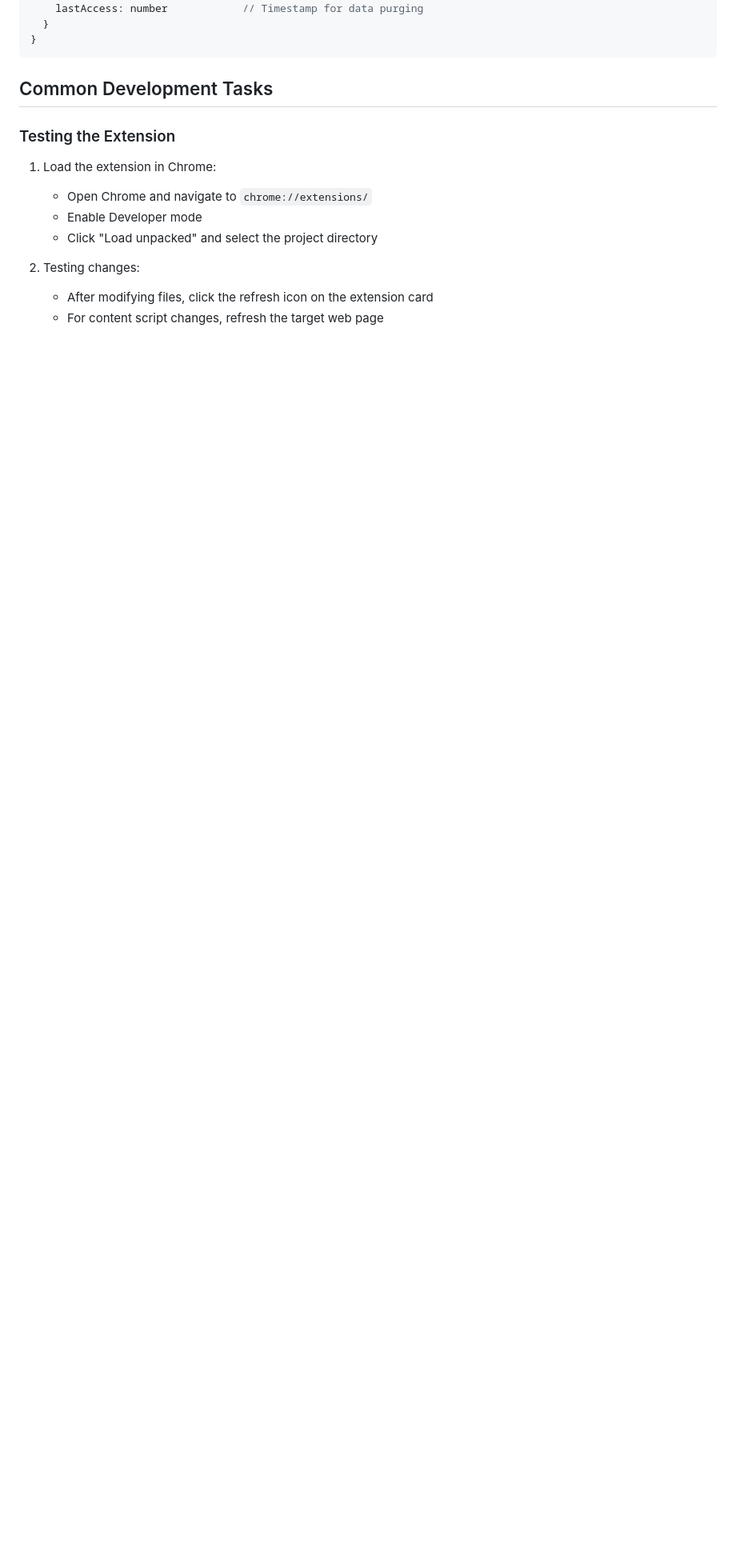
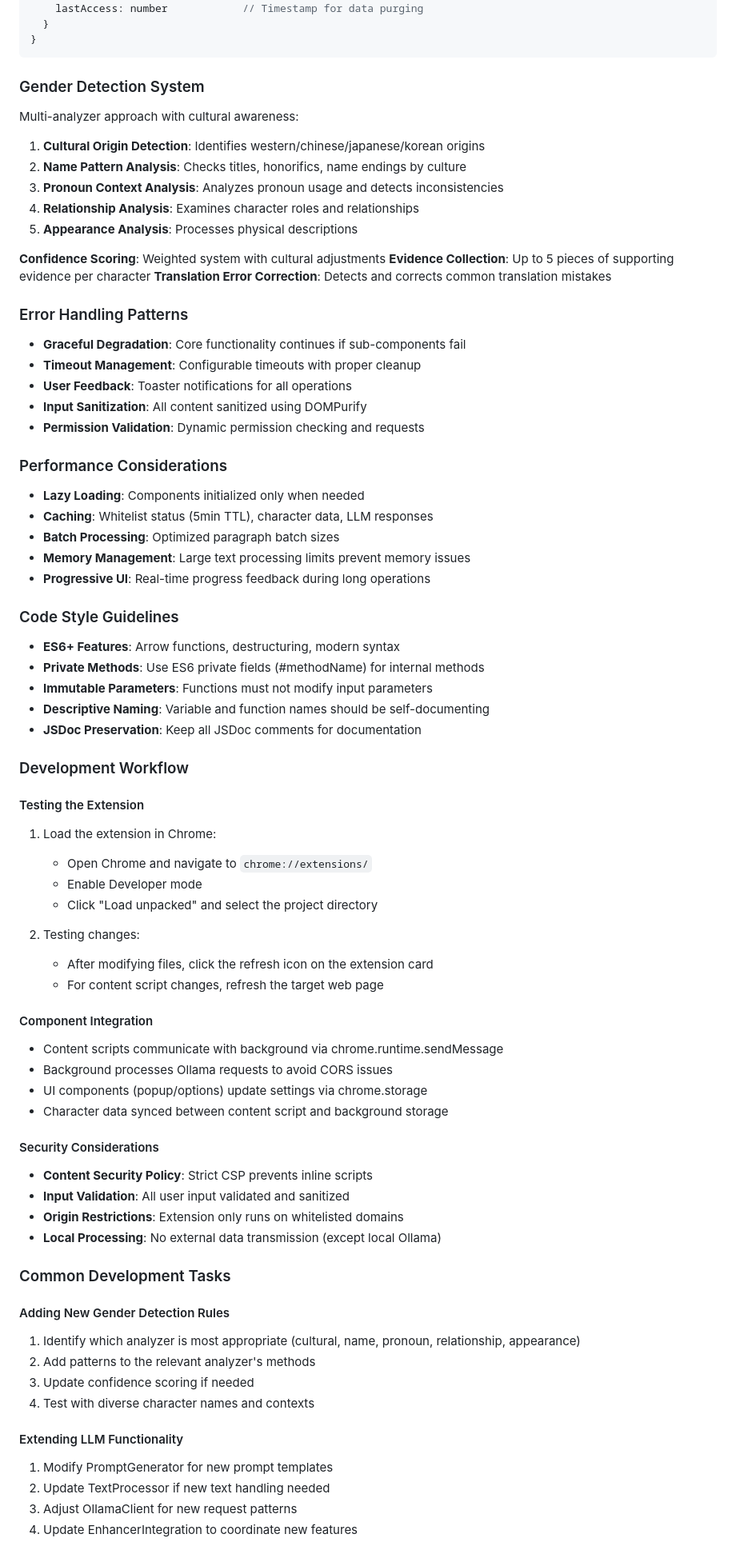
Before and after one commit to Adhin37/novel-dialogue-enhancer, a Markdown page: docs/CLAUDE.md, the part around one of its changes. Shown at 80% size. GitHub-like rendering; blank space fills up the shorter version.

Commit message:
fix: CLAUDE context

````diff
--- a/docs/CLAUDE.md
+++ b/docs/CLAUDE.md
@@ -69,9 +114,47 @@ The extension uses an optimized format for storing character data:
 }
 ```
 
-## Common Development Tasks
+### Gender Detection System
 
-### Testing the Extension
+Multi-analyzer approach with cultural awareness:
+
+1. **Cultural Origin Detection**: Identifies western/chinese/japanese/korean origins
+2. **Name Pattern Analysis**: Checks titles, honorifics, name endings by culture
+3. **Pronoun Context Analysis**: Analyzes pronoun usage and detects inconsistencies
+4. **Relationship Analysis**: Examines character roles and relationships
+5. **Appearance Analysis**: Processes physical descriptions
+
+**Confidence Scoring**: Weighted system with cultural adjustments
+**Evidence Collection**: Up to 5 pieces of supporting evidence per character
+**Translation Error Correction**: Detects and corrects common translation mistakes
+
+### Error Handling Patterns
+
+- **Graceful Degradation**: Core functionality continues if sub-components fail
+- **Timeout Management**: Configurable timeouts with proper cleanup
+- **User Feedback**: Toaster notifications for all operations
+- **Input Sanitization**: All content sanitized using DOMPurify
+- **Permission Validation**: Dynamic permission checking and requests
+
+### Performance Considerations
+
+- **Lazy Loading**: Components initialized only when needed
+- **Caching**: Whitelist status (5min TTL), character data, LLM responses
+- **Batch Processing**: Optimized paragraph batch sizes
+- **Memory Management**: Large text processing limits prevent memory issues
+- **Progressive UI**: Real-time progress feedback during long operations
+
+### Code Style Guidelines
+
+- **ES6+ Features**: Arrow functions, destructuring, modern syntax
+- **Private Methods**: Use ES6 private fields (#methodName) for internal methods
+- **Immutable Parameters**: Functions must not modify input parameters
+- **Descriptive Naming**: Variable and function names should be self-documenting
+- **JSDoc Preservation**: Keep all JSDoc comments for documentation
+
+### Development Workflow
+
+#### Testing the Extension
 
 1. Load the extension in Chrome:
    - Open Chrome and navigate to `chrome://extensions/`
@@ -82,3 +165,33 @@ The extension uses an optimized format for storing character data:
    - After modifying files, click the refresh icon on the extension card
    - For content script changes, refresh the target web page
 
+#### Component Integration
+
+- Content scripts communicate with background via chrome.runtime.sendMessage
+- Background processes Ollama requests to avoid CORS issues
+- UI components (popup/options) update settings via chrome.storage
+- Character data synced between content script and background storage
+
+#### Security Considerations
+
+- **Content Security Policy**: Strict CSP prevents inline scripts
+- **Input Validation**: All user input validated and sanitized
+- **Origin Restrictions**: Extension only runs on whitelisted domains
+- **Local Processing**: No external data transmission (except local Ollama)
+
+### Common Development Tasks
+
+#### Adding New Gender Detection Rules
+
+1. Identify which analyzer is most appropriate (cultural, name, pronoun, relationship, appearance)
+2. Add patterns to the relevant analyzer's methods
+3. Update confidence scoring if needed
+4. Test with diverse character names and contexts
+
+#### Extending LLM Functionality
+
+1. Modify PromptGenerator for new prompt templates
+2. Update TextProcessor if new text handling needed
+3. Adjust OllamaClient for new request patterns
+4. Update EnhancerIntegration to coordinate new features
+
````
Also changed, not shown: other parts of docs/CLAUDE.md (+57 -2 lines).
